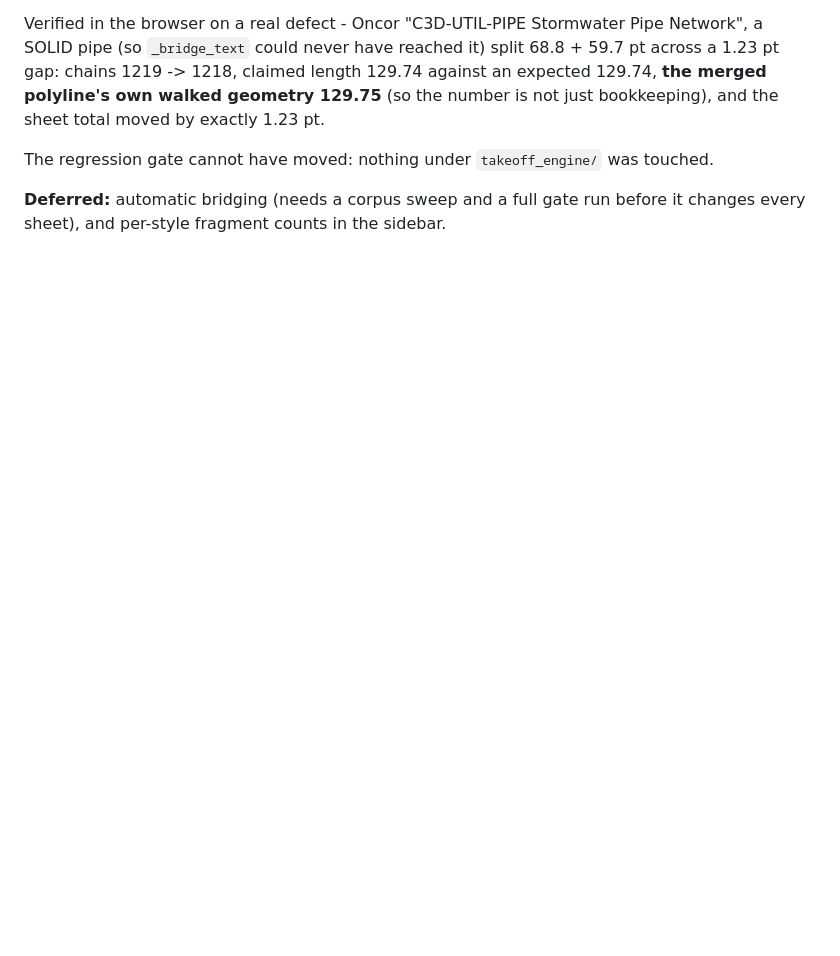
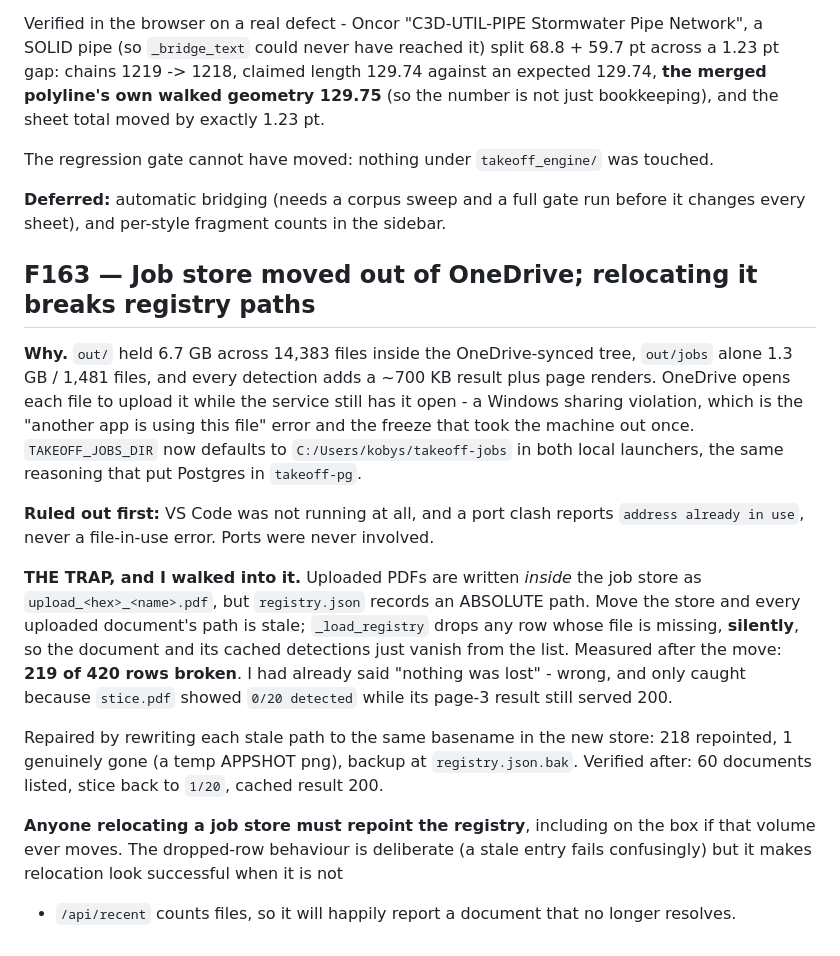
Before and after one commit to AtlasSolutions100/CET, a Markdown page: FINDINGS-2026-08-22.md, the part around the change. Drawn GitHub-style; blank space fills up the shorter version.

Commit message:
Repoint registry paths after the job-store move
Correction to the previous commit, which claimed nothing was lost. The move DID
break things and I said otherwise before checking properly.

Uploaded PDFs are written INSIDE the job store as upload_<hex>_<name>.pdf, but
registry.json records an absolute path. Moving the store made every uploaded
document's path stale, and _load_registry drops rows whose file is missing -
silently - so those documents and their cached detections vanished from the
list. 219 of 420 rows were broken.

Caught only because stice.pdf showed 0/20 detected while its page-3 result
still served 200. Repaired by rewriting each stale path to the same basename in
the new store: 218 repointed, 1 genuinely gone (a temp APPSHOT png), backup at
registry.json.bak. Verified after: 60 documents listed, stice back to 1/20, the
cached result serving 200.

Worth keeping: anyone relocating a job store must repoint the registry, the box
included if that volume ever moves. The dropped-row behaviour is deliberate,
but it makes a relocation look successful when it is not, because /api/recent
counts result FILES rather than resolvable documents.

Recorded as F163.

Co-Authored-By: Claude Opus 5 <noreply@anthropic.com>

```diff
--- a/FINDINGS-2026-08-22.md
+++ b/FINDINGS-2026-08-22.md
@@ -3302,3 +3302,36 @@ touched.
 
 **Deferred:** automatic bridging (needs a corpus sweep and a full gate run
 before it changes every sheet), and per-style fragment counts in the sidebar.
+
+## F163 — Job store moved out of OneDrive; relocating it breaks registry paths
+
+**Why.** `out/` held 6.7 GB across 14,383 files inside the OneDrive-synced
+tree, `out/jobs` alone 1.3 GB / 1,481 files, and every detection adds a ~700 KB
+result plus page renders. OneDrive opens each file to upload it while the
+service still has it open - a Windows sharing violation, which is the
+"another app is using this file" error and the freeze that took the machine out
+once. `TAKEOFF_JOBS_DIR` now defaults to `C:/Users/kobys/takeoff-jobs` in both
+local launchers, the same reasoning that put Postgres in `takeoff-pg`.
+
+**Ruled out first:** VS Code was not running at all, and a port clash reports
+`address already in use`, never a file-in-use error. Ports were never involved.
+
+**THE TRAP, and I walked into it.** Uploaded PDFs are written *inside* the job
+store as `upload_<hex>_<name>.pdf`, but `registry.json` records an ABSOLUTE
+path. Move the store and every uploaded document's path is stale;
+`_load_registry` drops any row whose file is missing, **silently**, so the
+document and its cached detections just vanish from the list. Measured after
+the move: **219 of 420 rows broken**. I had already said "nothing was lost" -
+wrong, and only caught because `stice.pdf` showed `0/20 detected` while its
+page-3 result still served 200.
+
+Repaired by rewriting each stale path to the same basename in the new store:
+218 repointed, 1 genuinely gone (a temp APPSHOT png), backup at
+`registry.json.bak`. Verified after: 60 documents listed, stice back to `1/20`,
+cached result 200.
+
+**Anyone relocating a job store must repoint the registry**, including on the
+box if that volume ever moves. The dropped-row behaviour is deliberate (a stale
+entry fails confusingly) but it makes relocation look successful when it is not
+- `/api/recent` counts files, so it will happily report a document that no
+longer resolves.
```
